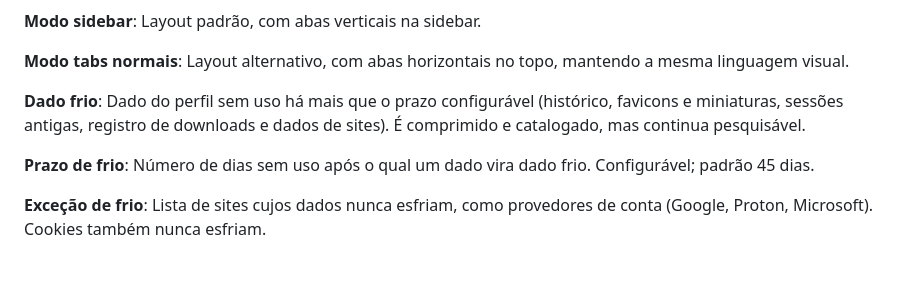
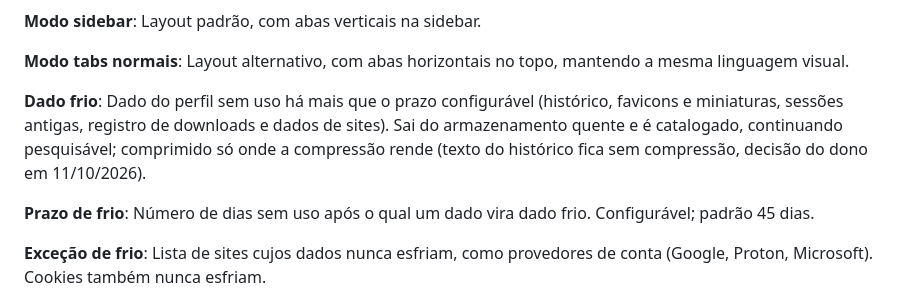
Before and after one commit to newcortexbr/aerographene, a Markdown page: CONTEXT.md, the part around the change. Rendered like a GitHub page; blank space fills up the shorter version.

```diff
--- a/CONTEXT.md
+++ b/CONTEXT.md
@@ -50,7 +50,7 @@ Layout padrão, com abas verticais na sidebar.
 Layout alternativo, com abas horizontais no topo, mantendo a mesma linguagem visual.
 
 **Dado frio**:
-Dado do perfil sem uso há mais que o prazo configurável (histórico, favicons e miniaturas, sessões antigas, registro de downloads e dados de sites). É comprimido e catalogado, mas continua pesquisável.
+Dado do perfil sem uso há mais que o prazo configurável (histórico, favicons e miniaturas, sessões antigas, registro de downloads e dados de sites). Sai do armazenamento quente e é catalogado, continuando pesquisável; comprimido só onde a compressão rende (texto do histórico fica sem compressão, decisão do dono em 11/10/2026).
 
 **Prazo de frio**:
 Número de dias sem uso após o qual um dado vira dado frio. Configurável; padrão 45 dias.
```
Also changed, not shown: docs/adr/0007-dado-frio.md (+1 -0 lines).
